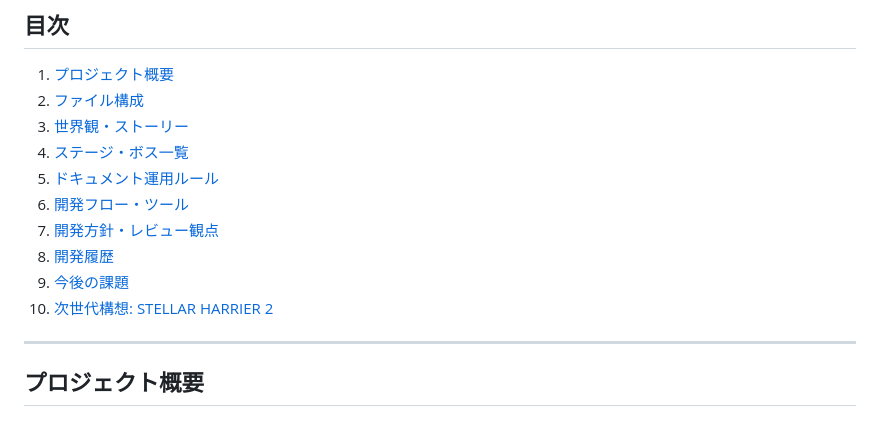
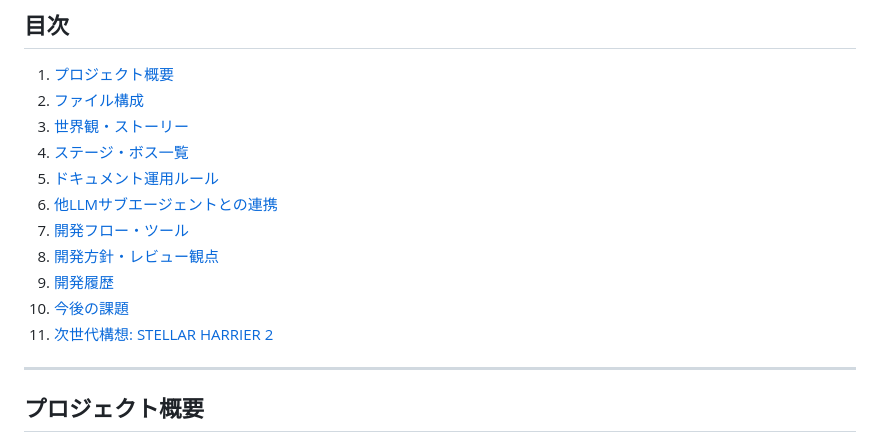
Before and after one commit to skawanojpn/stellar-harrier, a Markdown page: docs/DEVELOPMENT.md, the part around one of its changes. Drawn GitHub-style.

```diff
--- a/docs/DEVELOPMENT.md
+++ b/docs/DEVELOPMENT.md
@@ -17,11 +17,12 @@
 3. [世界観・ストーリー](#世界観ストーリー)
 4. [ステージ・ボス一覧](#ステージボス一覧)
 5. [ドキュメント運用ルール](#ドキュメント運用ルール)
-6. [開発フロー・ツール](#開発フローツール)
-7. [開発方針・レビュー観点](#開発方針レビュー観点)
-8. [開発履歴](#開発履歴)
-9. [今後の課題](#今後の課題)
-10. [次世代構想: STELLAR HARRIER 2](#次世代構想-stellar-harrier-2)
+6. [他LLMサブエージェントとの連携](#他llmサブエージェントとの連携)
+7. [開発フロー・ツール](#開発フローツール)
+8. [開発方針・レビュー観点](#開発方針レビュー観点)
+9. [開発履歴](#開発履歴)
+10. [今後の課題](#今後の課題)
+11. [次世代構想: STELLAR HARRIER 2](#次世代構想-stellar-harrier-2)
 
 ---
 
```
Also changed, not shown: other parts of docs/DEVELOPMENT.md (+59 -6 lines).
